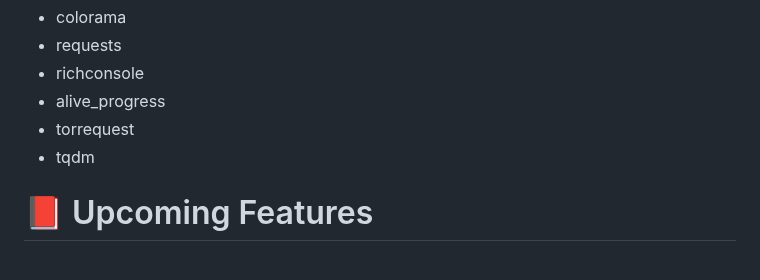
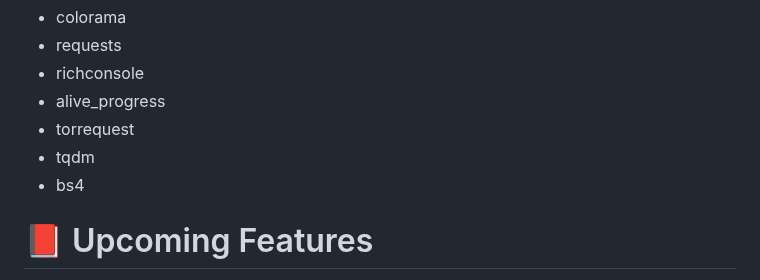
Before and after one commit to Alfredredbird/tookie-osint, a Markdown page: README.md, the part around the change. GitHub-like rendering.

```diff
--- a/README.md
+++ b/README.md
@@ -112,6 +112,7 @@ There Is A Lot Lol
 - alive_progress
 - torrequest
 - tqdm
+- bs4
 
 
 
```
